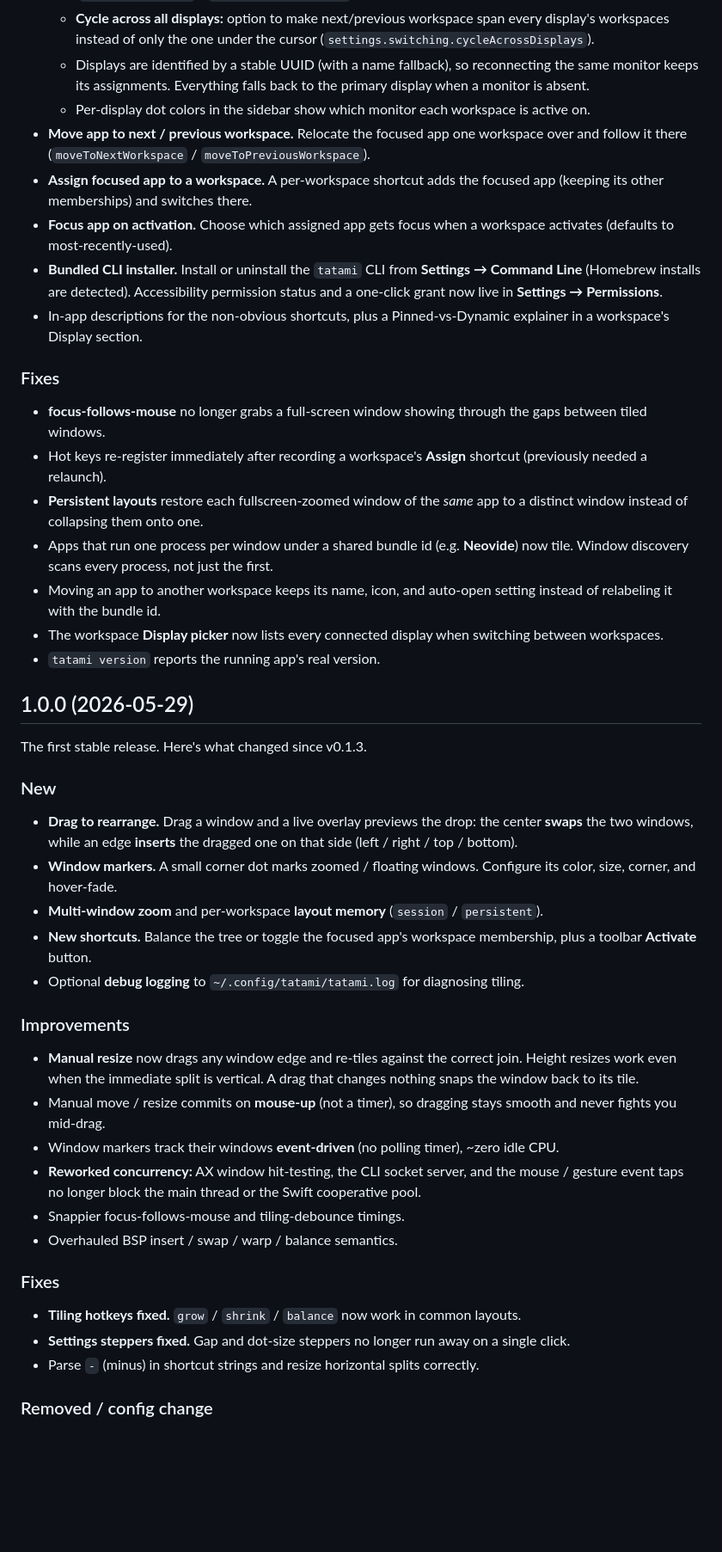
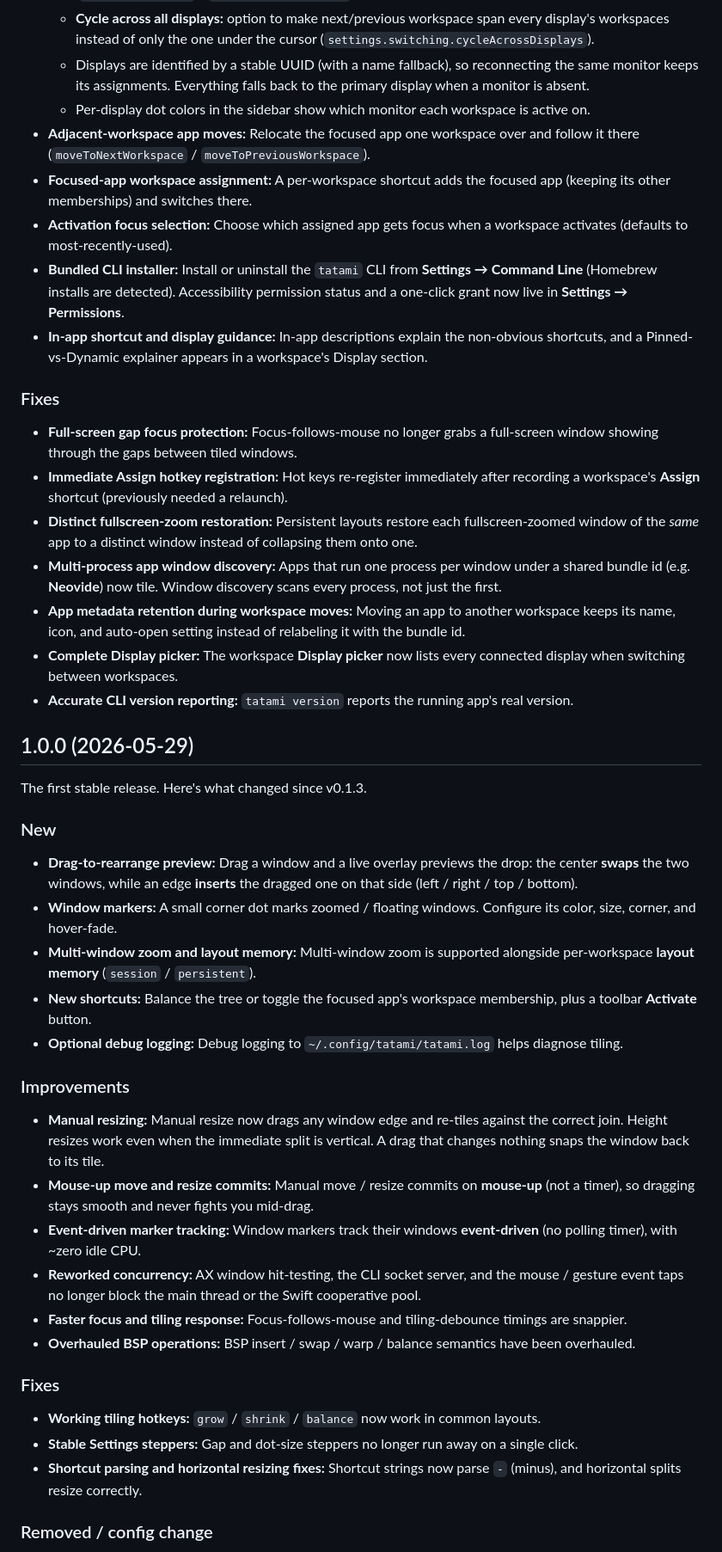
Before and after one commit to PangMo5/Tatami, a Markdown page: CHANGELOG.md, the part around one of its changes. Shown at 86% size. Rendered like a GitHub page; blank space fills up the shorter version.

```diff
--- a/CHANGELOG.md
+++ b/CHANGELOG.md
@@ -202,43 +202,43 @@ A quick follow-up to 1.3.0.
   - **Cycle across all displays:** option to make next/previous workspace span every display's workspaces instead of only the one under the cursor (`settings.switching.cycleAcrossDisplays`).
   - Displays are identified by a stable UUID (with a name fallback), so reconnecting the same monitor keeps its assignments. Everything falls back to the primary display when a monitor is absent.
   - Per-display dot colors in the sidebar show which monitor each workspace is active on.
-- **Move app to next / previous workspace.** Relocate the focused app one workspace over and follow it there (`moveToNextWorkspace` / `moveToPreviousWorkspace`).
-- **Assign focused app to a workspace.** A per-workspace shortcut adds the focused app (keeping its other memberships) and switches there.
-- **Focus app on activation.** Choose which assigned app gets focus when a workspace activates (defaults to most-recently-used).
-- **Bundled CLI installer.** Install or uninstall the `tatami` CLI from **Settings → Command Line** (Homebrew installs are detected). Accessibility permission status and a one-click grant now live in **Settings → Permissions**.
-- In-app descriptions for the non-obvious shortcuts, plus a Pinned-vs-Dynamic explainer in a workspace's Display section.
+- **Adjacent-workspace app moves:** Relocate the focused app one workspace over and follow it there (`moveToNextWorkspace` / `moveToPreviousWorkspace`).
+- **Focused-app workspace assignment:** A per-workspace shortcut adds the focused app (keeping its other memberships) and switches there.
+- **Activation focus selection:** Choose which assigned app gets focus when a workspace activates (defaults to most-recently-used).
+- **Bundled CLI installer:** Install or uninstall the `tatami` CLI from **Settings → Command Line** (Homebrew installs are detected). Accessibility permission status and a one-click grant now live in **Settings → Permissions**.
+- **In-app shortcut and display guidance:** In-app descriptions explain the non-obvious shortcuts, and a Pinned-vs-Dynamic explainer appears in a workspace's Display section.
 
 ### Fixes
-- **focus-follows-mouse** no longer grabs a full-screen window showing through the gaps between tiled windows.
-- Hot keys re-register immediately after recording a workspace's **Assign** shortcut (previously needed a relaunch).
-- **Persistent layouts** restore each fullscreen-zoomed window of the *same* app to a distinct window instead of collapsing them onto one.
-- Apps that run one process per window under a shared bundle id (e.g. **Neovide**) now tile. Window discovery scans every process, not just the first.
-- Moving an app to another workspace keeps its name, icon, and auto-open setting instead of relabeling it with the bundle id.
-- The workspace **Display picker** now lists every connected display when switching between workspaces.
-- `tatami version` reports the running app's real version.
+- **Full-screen gap focus protection:** Focus-follows-mouse no longer grabs a full-screen window showing through the gaps between tiled windows.
+- **Immediate Assign hotkey registration:** Hot keys re-register immediately after recording a workspace's **Assign** shortcut (previously needed a relaunch).
+- **Distinct fullscreen-zoom restoration:** Persistent layouts restore each fullscreen-zoomed window of the *same* app to a distinct window instead of collapsing them onto one.
+- **Multi-process app window discovery:** Apps that run one process per window under a shared bundle id (e.g. **Neovide**) now tile. Window discovery scans every process, not just the first.
+- **App metadata retention during workspace moves:** Moving an app to another workspace keeps its name, icon, and auto-open setting instead of relabeling it with the bundle id.
+- **Complete Display picker:** The workspace **Display picker** now lists every connected display when switching between workspaces.
+- **Accurate CLI version reporting:** `tatami version` reports the running app's real version.
 
 ## 1.0.0 (2026-05-29)
 
 The first stable release. Here's what changed since v0.1.3.
 
 ### New
-- **Drag to rearrange.** Drag a window and a live overlay previews the drop: the center **swaps** the two windows, while an edge **inserts** the dragged one on that side (left / right / top / bottom).
-- **Window markers.** A small corner dot marks zoomed / floating windows. Configure its color, size, corner, and hover-fade.
-- **Multi-window zoom** and per-workspace **layout memory** (`session` / `persistent`).
-- **New shortcuts.** Balance the tree or toggle the focused app's workspace membership, plus a toolbar **Activate** button.
-- Optional **debug logging** to `~/.config/tatami/tatami.log` for diagnosing tiling.
+- **Drag-to-rearrange preview:** Drag a window and a live overlay previews the drop: the center **swaps** the two windows, while an edge **inserts** the dragged one on that side (left / right / top / bottom).
+- **Window markers:** A small corner dot marks zoomed / floating windows. Configure its color, size, corner, and hover-fade.
+- **Multi-window zoom and layout memory:** Multi-window zoom is supported alongside per-workspace **layout memory** (`session` / `persistent`).
+- **New shortcuts:** Balance the tree or toggle the focused app's workspace membership, plus a toolbar **Activate** button.
+- **Optional debug logging:** Debug logging to `~/.config/tatami/tatami.log` helps diagnose tiling.
 
 ### Improvements
-- **Manual resize** now drags any window edge and re-tiles against the correct join. Height resizes work even when the immediate split is vertical. A drag that changes nothing snaps the window back to its tile.
-- Manual move / resize commits on **mouse-up** (not a timer), so dragging stays smooth and never fights you mid-drag.
-- Window markers track their windows **event-driven** (no polling timer), ~zero idle CPU.
+- **Manual resizing:** Manual resize now drags any window edge and re-tiles against the correct join. Height resizes work even when the immediate split is vertical. A drag that changes nothing snaps the window back to its tile.
+- **Mouse-up move and resize commits:** Manual move / resize commits on **mouse-up** (not a timer), so dragging stays smooth and never fights you mid-drag.
+- **Event-driven marker tracking:** Window markers track their windows **event-driven** (no polling timer), with ~zero idle CPU.
 - **Reworked concurrency:** AX window hit-testing, the CLI socket server, and the mouse / gesture event taps no longer block the main thread or the Swift cooperative pool.
-- Snappier focus-follows-mouse and tiling-debounce timings.
-- Overhauled BSP insert / swap / warp / balance semantics.
+- **Faster focus and tiling response:** Focus-follows-mouse and tiling-debounce timings are snappier.
+- **Overhauled BSP operations:** BSP insert / swap / warp / balance semantics have been overhauled.
 
 ### Fixes
-- **Tiling hotkeys fixed.** `grow` / `shrink` / `balance` now work in common layouts.
-- **Settings steppers fixed.** Gap and dot-size steppers no longer run away on a single click.
-- Parse `-` (minus) in shortcut strings and resize horizontal splits correctly.
+- **Working tiling hotkeys:** `grow` / `shrink` / `balance` now work in common layouts.
+- **Stable Settings steppers:** Gap and dot-size steppers no longer run away on a single click.
+- **Shortcut parsing and horizontal resizing fixes:** Shortcut strings now parse `-` (minus), and horizontal splits resize correctly.
 
 ### Removed / config change
```
Also changed, not shown: other parts of CHANGELOG.md (+104 -104 lines).
